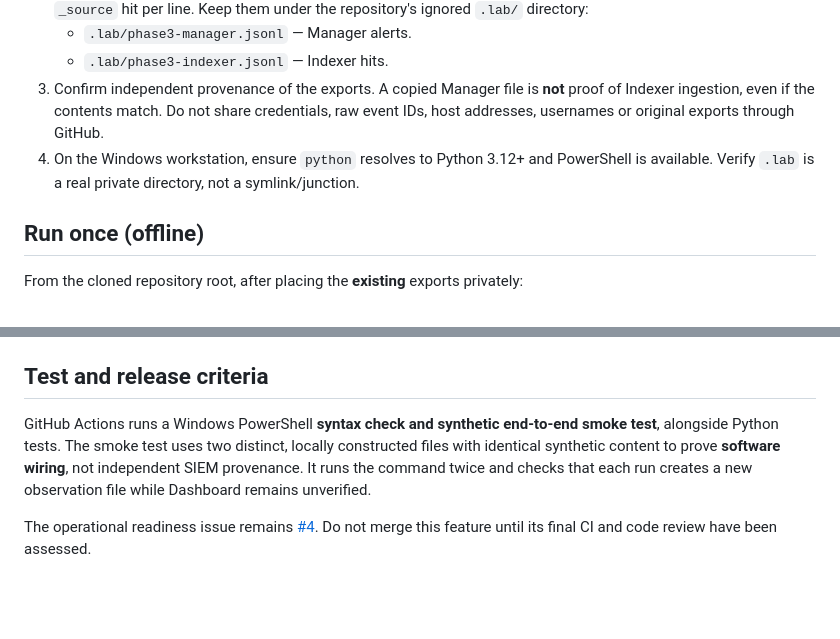
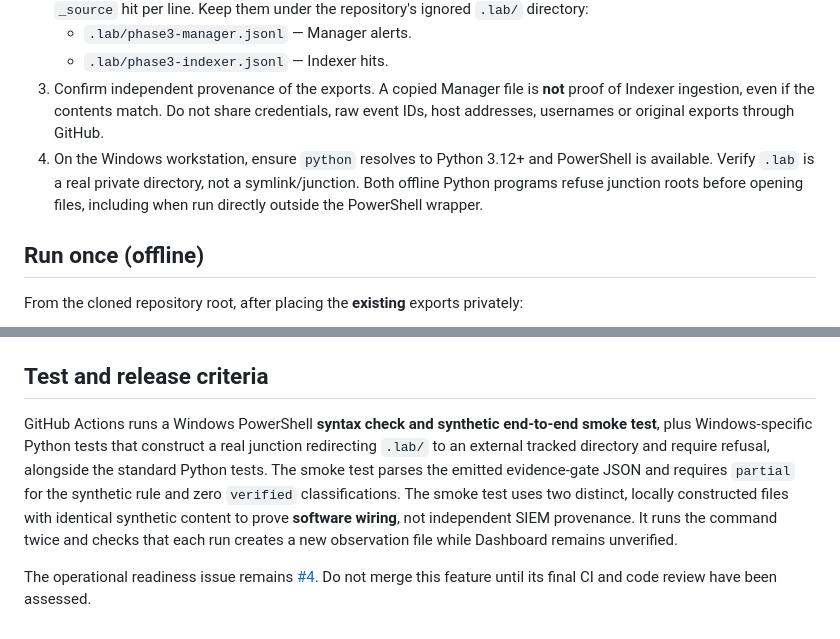
Before and after one commit to raphaelguterres/detection-engineering-blue-team, a Markdown page: docs/phase3-one-command-offline.md, 2 parts joined by grey strips. Rendered like a GitHub page; blank space fills up the shorter version.

Commit message:
Document Windows junction protections and smoke-test verdict assertions

```diff
--- a/docs/phase3-one-command-offline.md
+++ b/docs/phase3-one-command-offline.md
@@ -9,7 +9,7 @@
    - `.lab/phase3-manager.jsonl` — Manager alerts.
    - `.lab/phase3-indexer.jsonl` — Indexer hits.
 3. Confirm independent provenance of the exports. A copied Manager file is **not** proof of Indexer ingestion, even if the contents match. Do not share credentials, raw event IDs, host addresses, usernames or original exports through GitHub.
-4. On the Windows workstation, ensure `python` resolves to Python 3.12+ and PowerShell is available. Verify `.lab` is a real private directory, not a symlink/junction.
+4. On the Windows workstation, ensure `python` resolves to Python 3.12+ and PowerShell is available. Verify `.lab` is a real private directory, not a symlink/junction. Both offline Python programs refuse junction roots before opening files, including when run directly outside the PowerShell wrapper.
 
 ## Run once (offline)
 
@@ -35,6 +35,6 @@ An operator must still use the authorized Wazuh Dashboard to search for the **sa
 
 ## Test and release criteria
 
-GitHub Actions runs a Windows PowerShell **syntax check and synthetic end-to-end smoke test**, alongside Python tests. The smoke test uses two distinct, locally constructed files with identical synthetic content to prove **software wiring**, not independent SIEM provenance. It runs the command twice and checks that each run creates a new observation file while Dashboard remains unverified.
+GitHub Actions runs a Windows PowerShell **syntax check and synthetic end-to-end smoke test**, plus Windows-specific Python tests that construct a real junction redirecting `.lab/` to an external tracked directory and require refusal, alongside the standard Python tests. The smoke test parses the emitted evidence-gate JSON and requires `partial` for the synthetic rule and zero `verified` classifications. The smoke test uses two distinct, locally constructed files with identical synthetic content to prove **software wiring**, not independent SIEM provenance. It runs the command twice and checks that each run creates a new observation file while Dashboard remains unverified.
 
 The operational readiness issue remains [#4](https://github.com/raphaelguterres/detection-engineering-blue-team/issues/4). Do not merge this feature until its final CI and code review have been assessed.
```
